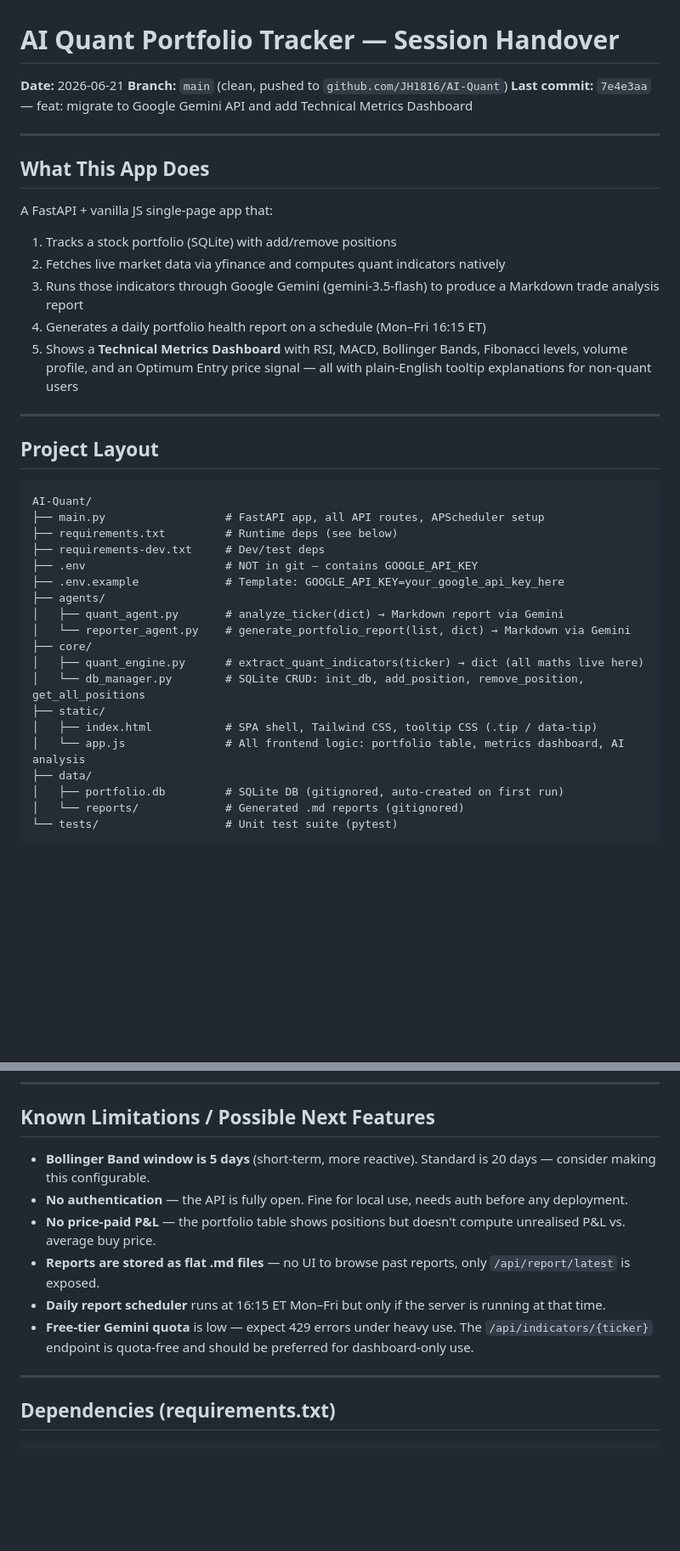
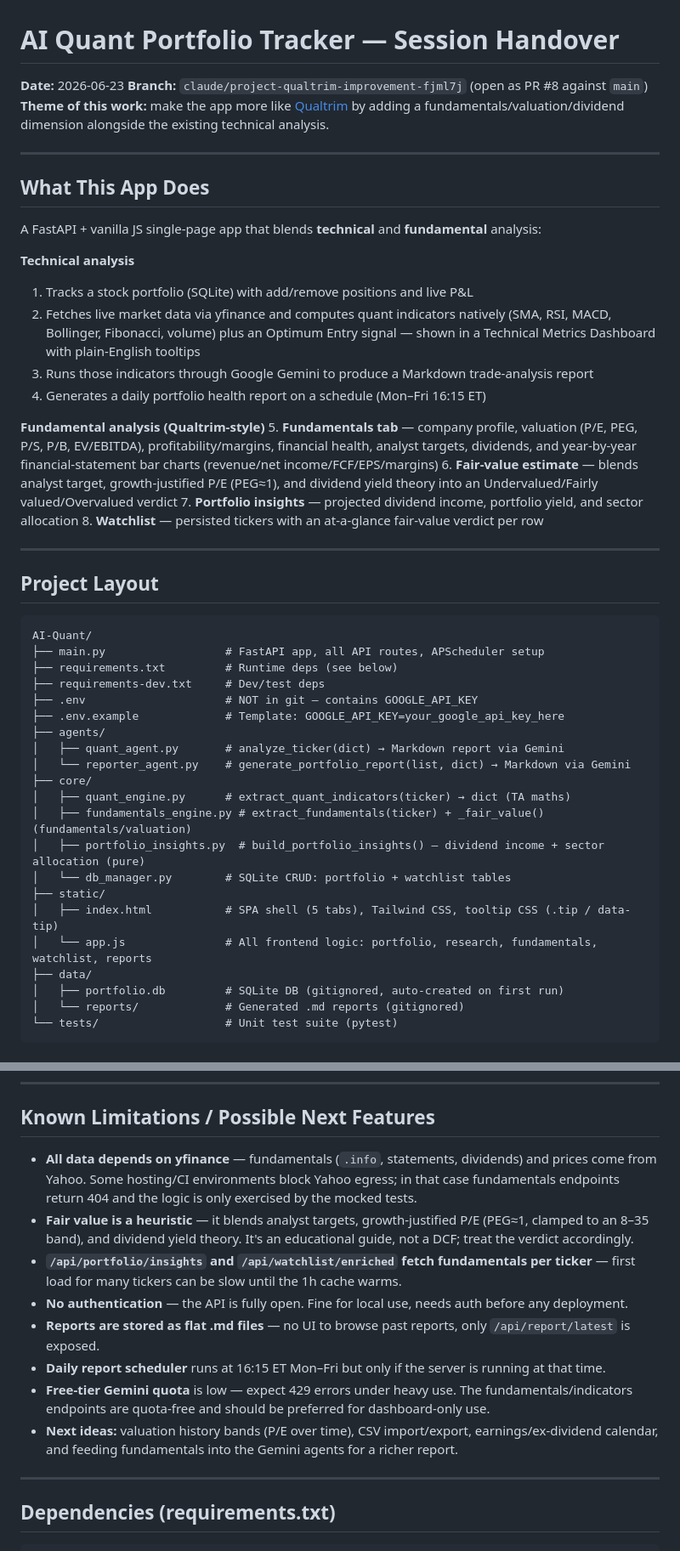
Before and after one commit to JH1816/AI-Quant, a Markdown page: HANDOVER.md, 2 parts joined by grey strips. Shown at 85% size. Rendered like a GitHub page; blank space fills up the shorter version.

```diff
--- a/HANDOVER.md
+++ b/HANDOVER.md
@@ -1,19 +1,26 @@
 # AI Quant Portfolio Tracker — Session Handover
 
-**Date:** 2026-06-21
-**Branch:** `main` (clean, pushed to `github.com/JH1816/AI-Quant`)
-**Last commit:** `7e4e3aa` — feat: migrate to Google Gemini API and add Technical Metrics Dashboard
+**Date:** 2026-06-23
+**Branch:** `claude/project-qualtrim-improvement-fjml7j` (open as PR #8 against `main`)
+**Theme of this work:** make the app more like [Qualtrim](https://qualtrim.com) by adding a fundamentals/valuation/dividend dimension alongside the existing technical analysis.
 
 ---
 
 ## What This App Does
 
-A FastAPI + vanilla JS single-page app that:
-1. Tracks a stock portfolio (SQLite) with add/remove positions
-2. Fetches live market data via yfinance and computes quant indicators natively
-3. Runs those indicators through Google Gemini (gemini-3.5-flash) to produce a Markdown trade analysis report
+A FastAPI + vanilla JS single-page app that blends **technical** and **fundamental** analysis:
+
+**Technical analysis**
+1. Tracks a stock portfolio (SQLite) with add/remove positions and live P&L
+2. Fetches live market data via yfinance and computes quant indicators natively (SMA, RSI, MACD, Bollinger, Fibonacci, volume) plus an Optimum Entry signal — shown in a Technical Metrics Dashboard with plain-English tooltips
+3. Runs those indicators through Google Gemini to produce a Markdown trade-analysis report
 4. Generates a daily portfolio health report on a schedule (Mon–Fri 16:15 ET)
-5. Shows a **Technical Metrics Dashboard** with RSI, MACD, Bollinger Bands, Fibonacci levels, volume profile, and an Optimum Entry price signal — all with plain-English tooltip explanations for non-quant users
+
+**Fundamental analysis (Qualtrim-style)**
+5. **Fundamentals tab** — company profile, valuation (P/E, PEG, P/S, P/B, EV/EBITDA), profitability/margins, financial health, analyst targets, dividends, and year-by-year financial-statement bar charts (revenue/net income/FCF/EPS/margins)
+6. **Fair-value estimate** — blends analyst target, growth-justified P/E (PEG≈1), and dividend yield theory into an Undervalued/Fairly valued/Overvalued verdict
+7. **Portfolio insights** — projected dividend income, portfolio yield, and sector allocation
+8. **Watchlist** — persisted tickers with an at-a-glance fair-value verdict per row
 
 ---
 
@@ -30,11 +37,13 @@ AI-Quant/
 │   ├── quant_agent.py       # analyze_ticker(dict) → Markdown report via Gemini
 │   └── reporter_agent.py    # generate_portfolio_report(list, dict) → Markdown via Gemini
 ├── core/
-│   ├── quant_engine.py      # extract_quant_indicators(ticker) → dict (all maths live here)
-│   └── db_manager.py        # SQLite CRUD: init_db, add_position, remove_position, get_all_positions
+│   ├── quant_engine.py      # extract_quant_indicators(ticker) → dict (TA maths)
+│   ├── fundamentals_engine.py # extract_fundamentals(ticker) + _fair_value() (fundamentals/valuation)
+│   ├── portfolio_insights.py  # build_portfolio_insights() — dividend income + sector allocation (pure)
+│   └── db_manager.py        # SQLite CRUD: portfolio + watchlist tables
 ├── static/
-│   ├── index.html           # SPA shell, Tailwind CSS, tooltip CSS (.tip / data-tip)
-│   └── app.js               # All frontend logic: portfolio table, metrics dashboard, AI analysis
+│   ├── index.html           # SPA shell (5 tabs), Tailwind CSS, tooltip CSS (.tip / data-tip)
+│   └── app.js               # All frontend logic: portfolio, research, fundamentals, watchlist, reports
 ├── data/
 │   ├── portfolio.db         # SQLite DB (gitignored, auto-created on first run)
 │   └── reports/             # Generated .md reports (gitignored)
@@ -124,12 +143,14 @@ Requires `>=1.4.1` — older versions (0.2.x) are broken against Yahoo Finance's
 
 ## Known Limitations / Possible Next Features
 
-- **Bollinger Band window is 5 days** (short-term, more reactive). Standard is 20 days — consider making this configurable.
+- **All data depends on yfinance** — fundamentals (`.info`, statements, dividends) and prices come from Yahoo. Some hosting/CI environments block Yahoo egress; in that case fundamentals endpoints return 404 and the logic is only exercised by the mocked tests.
+- **Fair value is a heuristic** — it blends analyst targets, growth-justified P/E (PEG≈1, clamped to an 8–35 band), and dividend yield theory. It's an educational guide, not a DCF; treat the verdict accordingly.
+- **`/api/portfolio/insights` and `/api/watchlist/enriched` fetch fundamentals per ticker** — first load for many tickers can be slow until the 1h cache warms.
 - **No authentication** — the API is fully open. Fine for local use, needs auth before any deployment.
-- **No price-paid P&L** — the portfolio table shows positions but doesn't compute unrealised P&L vs. average buy price.
 - **Reports are stored as flat .md files** — no UI to browse past reports, only `/api/report/latest` is exposed.
 - **Daily report scheduler** runs at 16:15 ET Mon–Fri but only if the server is running at that time.
-- **Free-tier Gemini quota** is low — expect 429 errors under heavy use. The `/api/indicators/{ticker}` endpoint is quota-free and should be preferred for dashboard-only use.
+- **Free-tier Gemini quota** is low — expect 429 errors under heavy use. The fundamentals/indicators endpoints are quota-free and should be preferred for dashboard-only use.
+- **Next ideas:** valuation history bands (P/E over time), CSV import/export, earnings/ex-dividend calendar, and feeding fundamentals into the Gemini agents for a richer report.
 
 ---
 
```
Also changed, not shown: other parts of HANDOVER.md (+11 -1 lines), CLAUDE.md (+1 -1 lines), README.md (+29 -6 lines).
